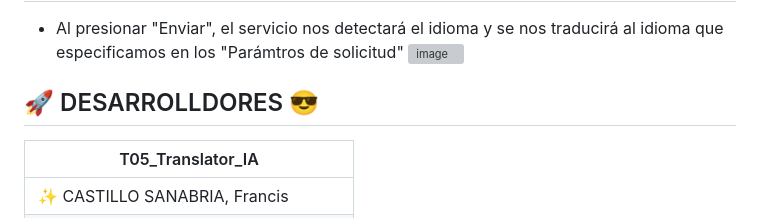
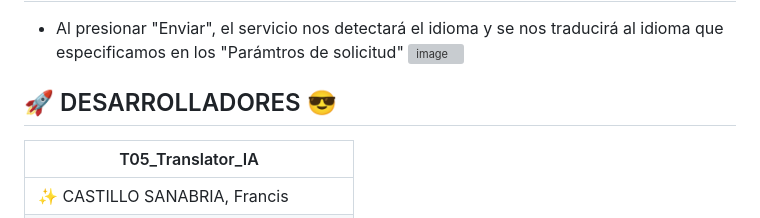
Before and after one commit to LeonardoTorresV/AS221S5_T05_be, a Markdown page: README.md, the part around the change. Drawn GitHub-style; grey boxes are pictures that could not be loaded.

```diff
--- a/README.md
+++ b/README.md
@@ -94,7 +94,7 @@ La API Translator Text de Azure permite realizar traducciones de texto de manera
 * Al presionar "Enviar", el servicio nos detectará el idioma y se nos traducirá al idioma que especificamos en los "Parámtros de solicitud"
     ![image](https://github.com/Torres-Leonardo/AS221S5_T05_be/assets/111779286/9bd287db-a97a-4ad2-a4ca-67dc6c0347fd)
 
-## 🚀 DESARROLLDORES 😎
+## 🚀 DESARROLLADORES 😎
 
 | T05_Translator_IA |
 | ------------- |
```
